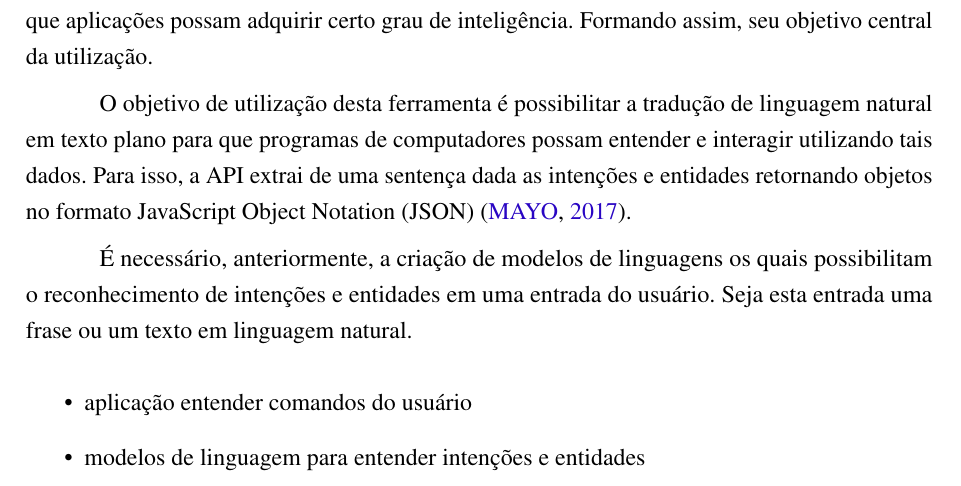
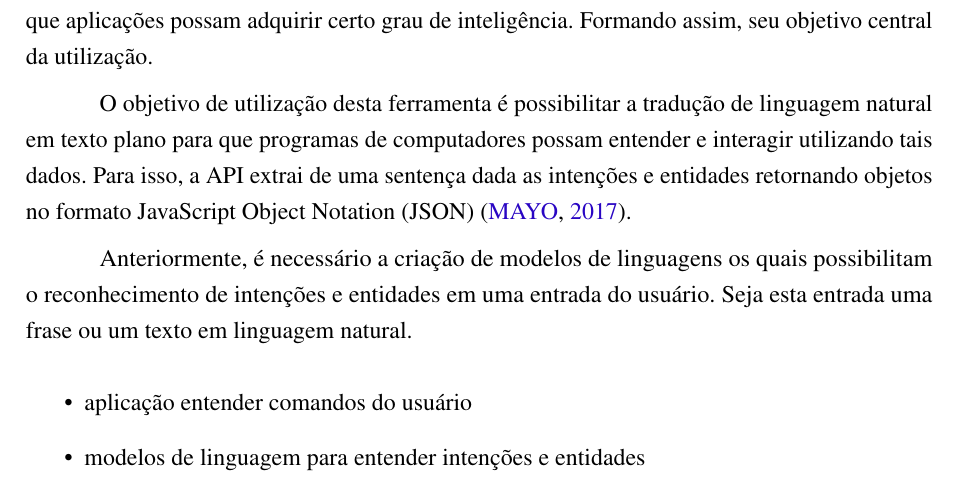
Before and after one commit to nitaicharan/TCC, a LaTeX thesis (Modelo AbnTex2/TCC.tex, which reads Modelo AbnTex2/textuais/capitulo2/luis.tex): part of page 21 of 23, cut so that both start at the same text. Compiled offline with pdfLaTeX.

Commit message:
Update segunda 27 maio 2019, 22:57:29

```diff
--- a/Modelo AbnTex2/textuais/capitulo2/luis.tex
+++ b/Modelo AbnTex2/textuais/capitulo2/luis.tex
@@ -2,4 +2,4 @@ Language Understanding Intelligent Service (LUIS) é uma suite de \textit{softwa
 
 O objetivo de utilização desta ferramenta é possibilitar a tradução de linguagem natural em texto plano para que programas de computadores possam entender e interagir utilizando tais dados. Para isso, a API extrai de uma sentença dada as intenções e entidades retornando objetos no formato JavaScript Object Notation (JSON) \cite{Mayo:2017}.
 
-É necessário, anteriormente, a criação de modelos de linguagens os quais possibilitam o reconhecimento de intenções e entidades em uma entrada do usuário. Seja esta entrada uma frase ou um texto em linguagem natural.
+Anteriormente, é necessário a criação de modelos de linguagens os quais possibilitam o reconhecimento de intenções e entidades em uma entrada do usuário. Seja esta entrada uma frase ou um texto em linguagem natural.
```
Also changed, not shown: Modelo AbnTex2/TCC.pdf, 2 other files.
